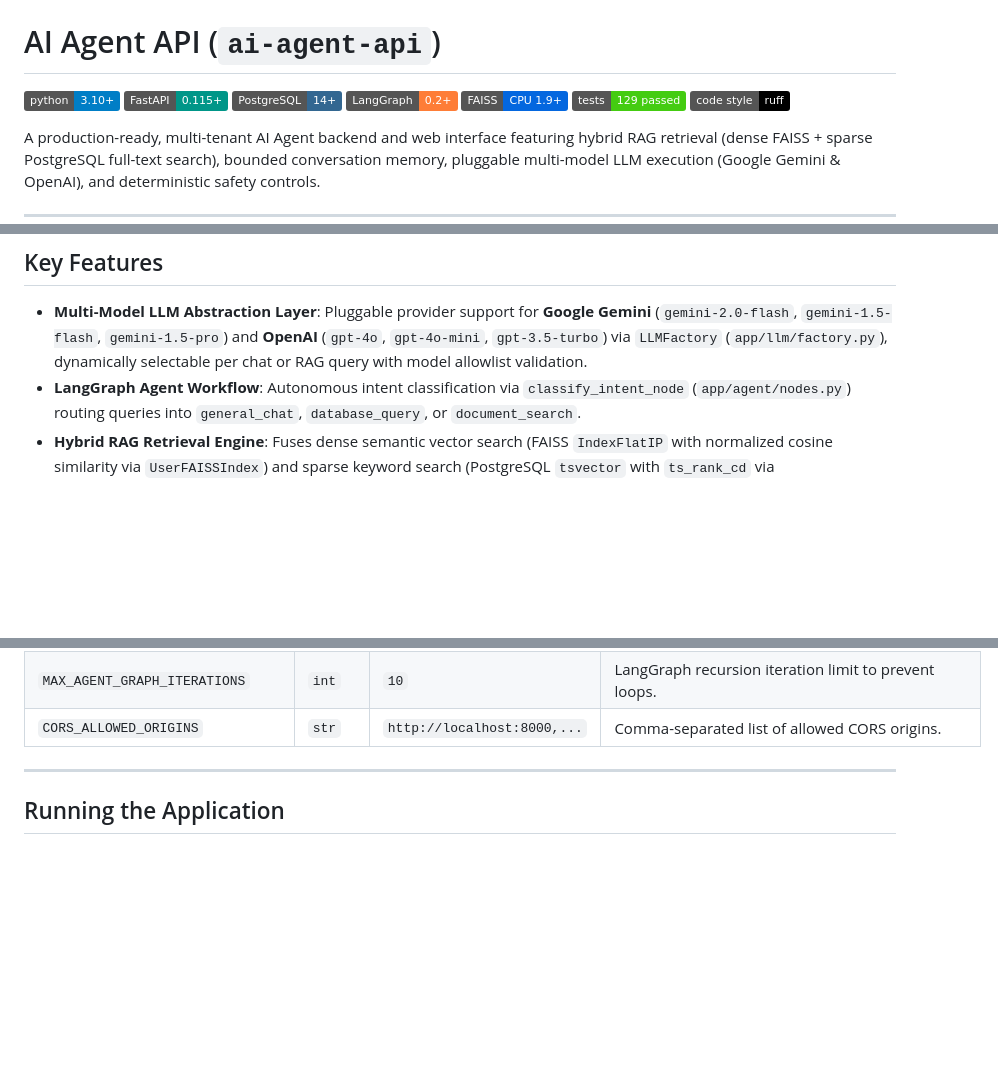
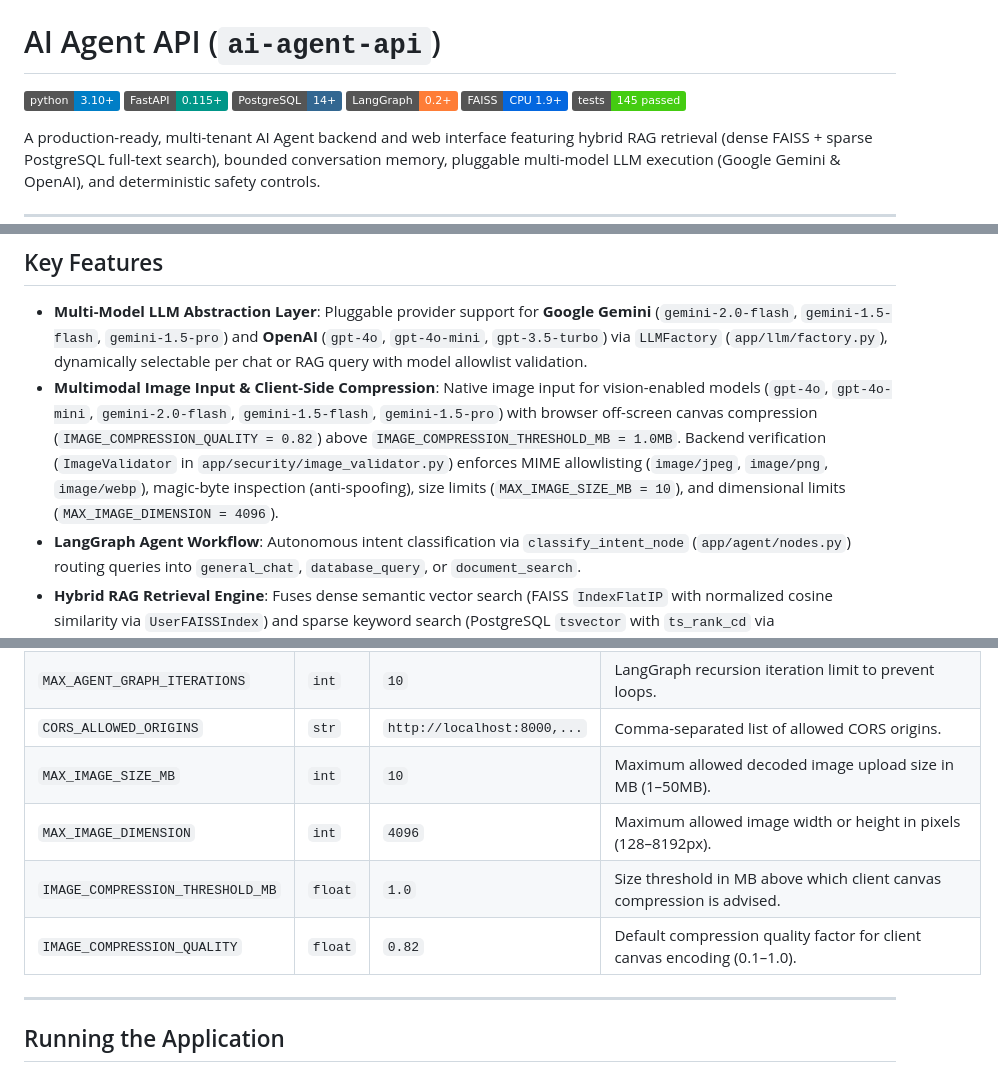
Before and after one commit to vyankatesh022/AI-Agent, a Markdown page: README.md, 3 parts joined by grey strips. GitHub-like rendering; badges without logos; blank space fills up the shorter version.

```diff
--- a/README.md
+++ b/README.md
@@ -5,8 +5,7 @@
 [![PostgreSQL](https://img.shields.io/badge/PostgreSQL-14%2B-336791.svg)](https://www.postgresql.org/)
 [![LangGraph](https://img.shields.io/badge/LangGraph-0.2%2B-orange.svg)](https://github.com/langchain-ai/langgraph)
 [![FAISS](https://img.shields.io/badge/FAISS-CPU_1.9%2B-0467DF.svg)](https://github.com/facebookresearch/faiss)
-[![Tests](https://img.shields.io/badge/tests-129%20passed-brightgreen.svg)](tests/)
-[![Code Style](https://img.shields.io/badge/code%20style-ruff-black.svg)](https://github.com/astral-sh/ruff)
+[![Tests](https://img.shields.io/badge/tests-145%20passed-brightgreen.svg)](tests/)
 
 A production-ready, multi-tenant AI Agent backend and web interface featuring hybrid RAG retrieval (dense FAISS + sparse PostgreSQL full-text search), bounded conversation memory, pluggable multi-model LLM execution (Google Gemini & OpenAI), and deterministic safety controls.
 
@@ -51,6 +50,7 @@ The system follows a strict **Defense-in-Depth** security philosophy: authorizat
 ## Key Features
 
 - **Multi-Model LLM Abstraction Layer**: Pluggable provider support for **Google Gemini** (`gemini-2.0-flash`, `gemini-1.5-flash`, `gemini-1.5-pro`) and **OpenAI** (`gpt-4o`, `gpt-4o-mini`, `gpt-3.5-turbo`) via `LLMFactory` (`app/llm/factory.py`), dynamically selectable per chat or RAG query with model allowlist validation.
+- **Multimodal Image Input & Client-Side Compression**: Native image input for vision-enabled models (`gpt-4o`, `gpt-4o-mini`, `gemini-2.0-flash`, `gemini-1.5-flash`, `gemini-1.5-pro`) with browser off-screen canvas compression (`IMAGE_COMPRESSION_QUALITY = 0.82`) above `IMAGE_COMPRESSION_THRESHOLD_MB = 1.0MB`. Backend verification (`ImageValidator` in `app/security/image_validator.py`) enforces MIME allowlisting (`image/jpeg`, `image/png`, `image/webp`), magic-byte inspection (anti-spoofing), size limits (`MAX_IMAGE_SIZE_MB = 10`), and dimensional limits (`MAX_IMAGE_DIMENSION = 4096`).
 - **LangGraph Agent Workflow**: Autonomous intent classification via `classify_intent_node` (`app/agent/nodes.py`) routing queries into `general_chat`, `database_query`, or `document_search`.
 - **Hybrid RAG Retrieval Engine**: Fuses dense semantic vector search (FAISS `IndexFlatIP` with normalized cosine similarity via `UserFAISSIndex`) and sparse keyword search (PostgreSQL `tsvector` with `ts_rank_cd` via `KeywordRetriever`), applying min-max score normalization, linear weighted fusion (0.6 vector / 0.4 keyword default), and deduplication.
 - **Authoritative Citation Verification**: Delimits retrieved context blocks as `[DOCUMENT SOURCE S1]`, prompts the model to cite facts with `[S1]`, and strips hallucinated source tags via `CitationValidator` (`app/rag/citations.py`).
@@ -287,6 +293,10 @@ All settings are managed through `Settings` (`app/config.py`) using Pydantic Set
 | `MAX_TOOL_CALLS_PER_REQUEST` | `int` | `5` | Upper limit on tool calls executed per single chat turn. |
 | `MAX_AGENT_GRAPH_ITERATIONS` | `int` | `10` | LangGraph recursion iteration limit to prevent loops. |
 | `CORS_ALLOWED_ORIGINS` | `str` | `http://localhost:8000,...`| Comma-separated list of allowed CORS origins. |
+| `MAX_IMAGE_SIZE_MB` | `int` | `10` | Maximum allowed decoded image upload size in MB (1–50MB). |
+| `MAX_IMAGE_DIMENSION` | `int` | `4096` | Maximum allowed image width or height in pixels (128–8192px). |
+| `IMAGE_COMPRESSION_THRESHOLD_MB`| `float`| `1.0` | Size threshold in MB above which client canvas compression is advised. |
+| `IMAGE_COMPRESSION_QUALITY` | `float` | `0.82` | Default compression quality factor for client canvas encoding (0.1–1.0). |
 
 ---
 
```
Also changed, not shown: other parts of README.md (+22 -7 lines).
